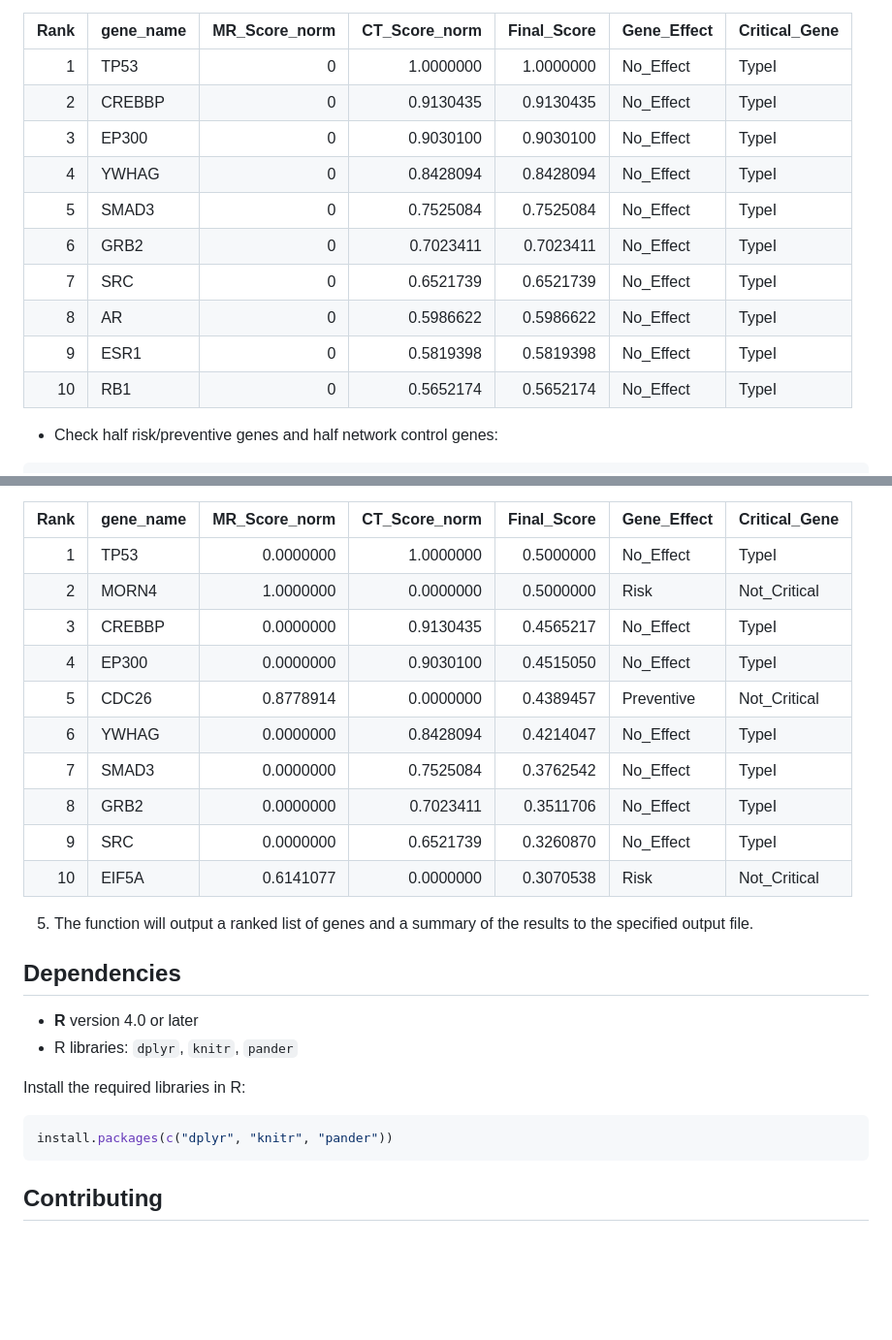
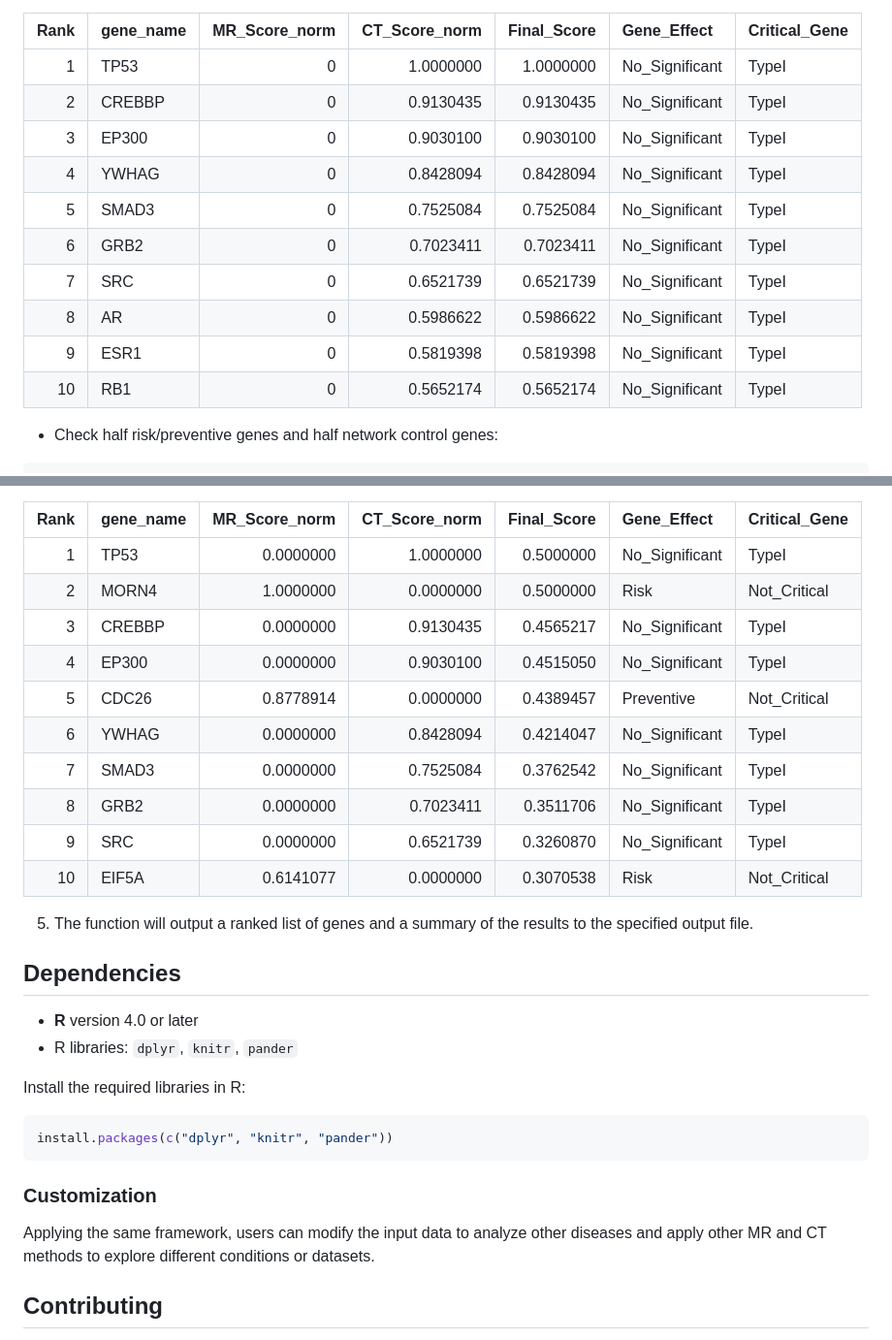
Before and after one commit to SindyPin/Causal-Multiomics-Method, a Markdown page: README.md, 2 parts joined by grey strips. Shown at 97% size. Rendered like a GitHub page; blank space fills up the shorter version.

````diff
--- a/README.md
+++ b/README.md
@@ -85,18 +134,18 @@ The framework combines data from multiple omics layers (e.g., genomics, transcri
    - Number of TypeII Critical genes: 0
    - Total number of genes: 6963
 
-| Rank|gene_name | MR_Score_norm| CT_Score_norm| Final_Score|Gene_Effect |Critical_Gene |
-|----:|:---------|-------------:|-------------:|-----------:|:-----------|:-------------|
-|    1|TP53      |             0|     1.0000000|   1.0000000|No_Effect   |TypeI         |
-|    2|CREBBP    |             0|     0.9130435|   0.9130435|No_Effect   |TypeI         |
-|    3|EP300     |             0|     0.9030100|   0.9030100|No_Effect   |TypeI         |
-|    4|YWHAG     |             0|     0.8428094|   0.8428094|No_Effect   |TypeI         |
-|    5|SMAD3     |             0|     0.7525084|   0.7525084|No_Effect   |TypeI         |
-|    6|GRB2      |             0|     0.7023411|   0.7023411|No_Effect   |TypeI         |
-|    7|SRC       |             0|     0.6521739|   0.6521739|No_Effect   |TypeI         |
-|    8|AR        |             0|     0.5986622|   0.5986622|No_Effect   |TypeI         |
-|    9|ESR1      |             0|     0.5819398|   0.5819398|No_Effect   |TypeI         |
-|   10|RB1       |             0|     0.5652174|   0.5652174|No_Effect   |TypeI         |
+| Rank|gene_name | MR_Score_norm| CT_Score_norm| Final_Score|Gene_Effect    |Critical_Gene |
+|----:|:---------|-------------:|-------------:|-----------:|:--------------|:-------------|
+|    1|TP53      |             0|     1.0000000|   1.0000000|No_Significant |TypeI         |
+|    2|CREBBP    |             0|     0.9130435|   0.9130435|No_Significant |TypeI         |
+|    3|EP300     |             0|     0.9030100|   0.9030100|No_Significant |TypeI         |
+|    4|YWHAG     |             0|     0.8428094|   0.8428094|No_Significant |TypeI         |
+|    5|SMAD3     |             0|     0.7525084|   0.7525084|No_Significant |TypeI         |
+|    6|GRB2      |             0|     0.7023411|   0.7023411|No_Significant |TypeI         |
+|    7|SRC       |             0|     0.6521739|   0.6521739|No_Significant |TypeI         |
+|    8|AR        |             0|     0.5986622|   0.5986622|No_Significant |TypeI         |
+|    9|ESR1      |             0|     0.5819398|   0.5819398|No_Significant |TypeI         |
+|   10|RB1       |             0|     0.5652174|   0.5652174|No_Significant |TypeI         |
 
    - Check half risk/preventive genes and half network control genes:
    ```R
@@ -110,18 +159,18 @@ The framework combines data from multiple omics layers (e.g., genomics, transcri
    - Number of TypeII Critical genes: 0
    - Total number of genes: 6963
 
-| Rank|gene_name | MR_Score_norm| CT_Score_norm| Final_Score|Gene_Effect |Critical_Gene |
-|----:|:---------|-------------:|-------------:|-----------:|:-----------|:-------------|
-|    1|TP53      |     0.0000000|     1.0000000|   0.5000000|No_Effect   |TypeI         |
-|    2|MORN4     |     1.0000000|     0.0000000|   0.5000000|Risk        |Not_Critical  |
-|    3|CREBBP    |     0.0000000|     0.9130435|   0.4565217|No_Effect   |TypeI         |
-|    4|EP300     |     0.0000000|     0.9030100|   0.4515050|No_Effect   |TypeI         |
-|    5|CDC26     |     0.8778914|     0.0000000|   0.4389457|Preventive  |Not_Critical  |
-|    6|YWHAG     |     0.0000000|     0.8428094|   0.4214047|No_Effect   |TypeI         |
-|    7|SMAD3     |     0.0000000|     0.7525084|   0.3762542|No_Effect   |TypeI         |
-|    8|GRB2      |     0.0000000|     0.7023411|   0.3511706|No_Effect   |TypeI         |
-|    9|SRC       |     0.0000000|     0.6521739|   0.3260870|No_Effect   |TypeI         |
-|   10|EIF5A     |     0.6141077|     0.0000000|   0.3070538|Risk        |Not_Critical  |
+| Rank|gene_name | MR_Score_norm| CT_Score_norm| Final_Score|Gene_Effect    |Critical_Gene |
+|----:|:---------|-------------:|-------------:|-----------:|:--------------|:-------------|
+|    1|TP53      |     0.0000000|     1.0000000|   0.5000000|No_Significant |TypeI         |
+|    2|MORN4     |     1.0000000|     0.0000000|   0.5000000|Risk           |Not_Critical  |
+|    3|CREBBP    |     0.0000000|     0.9130435|   0.4565217|No_Significant |TypeI         |
+|    4|EP300     |     0.0000000|     0.9030100|   0.4515050|No_Significant |TypeI         |
+|    5|CDC26     |     0.8778914|     0.0000000|   0.4389457|Preventive     |Not_Critical  |
+|    6|YWHAG     |     0.0000000|     0.8428094|   0.4214047|No_Significant |TypeI         |
+|    7|SMAD3     |     0.0000000|     0.7525084|   0.3762542|No_Significant |TypeI         |
+|    8|GRB2      |     0.0000000|     0.7023411|   0.3511706|No_Significant |TypeI         |
+|    9|SRC       |     0.0000000|     0.6521739|   0.3260870|No_Significant |TypeI         |
+|   10|EIF5A     |     0.6141077|     0.0000000|   0.3070538|Risk           |Not_Critical  |
 
 5. The function will output a ranked list of genes and a summary of the results to the specified output file.
 
@@ -135,6 +184,10 @@ Install the required libraries in R:
 install.packages(c("dplyr", "knitr", "pander"))
 ```
 
+### Customization
+
+Applying the same framework, users can modify the input data to analyze other diseases and apply other MR and CT methods to explore different conditions or datasets.
+
 ## Contributing
 
 We welcome contributions from the community! If you would like to contribute to this project, please fork the repository and submit a pull request. For major changes, please open an issue first to discuss what you would like to change.
````
Also changed, not shown: other parts of README.md (+54 -5 lines).
